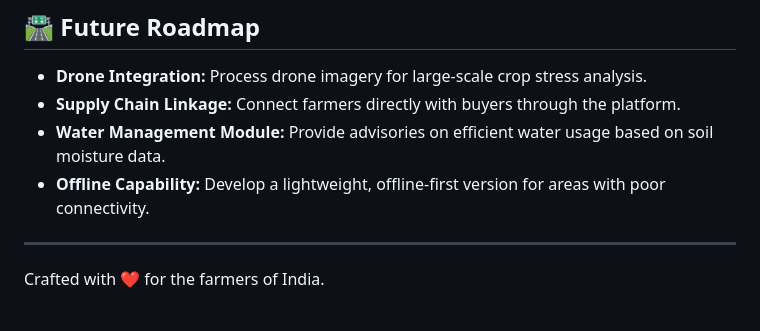
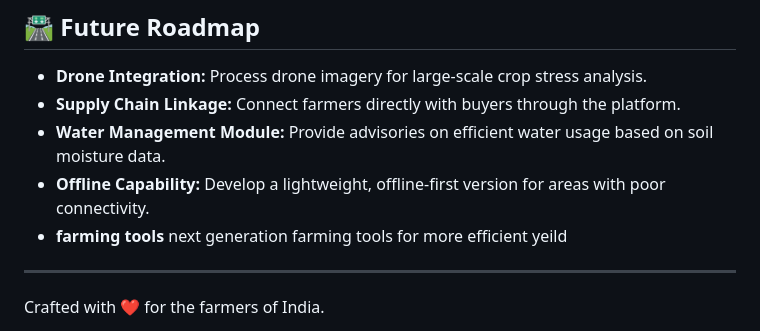
Before and after one commit to PremchandYadav96/BharatAgronomist, a Markdown page: README.md, the part around the change. Rendered like a GitHub page.

```diff
--- a/README.md
+++ b/README.md
@@ -143,6 +143,7 @@ We are RICE (Revolution In Cultivating Excellence), a team of passionate innovat
 *   **Supply Chain Linkage:** Connect farmers directly with buyers through the platform.
 *   **Water Management Module:** Provide advisories on efficient water usage based on soil moisture data.
 *   **Offline Capability:** Develop a lightweight, offline-first version for areas with poor connectivity.
+*   **farming tools** next generation farming tools for more efficient yeild
 
 ---
 Crafted with ❤️ for the farmers of India.
```
